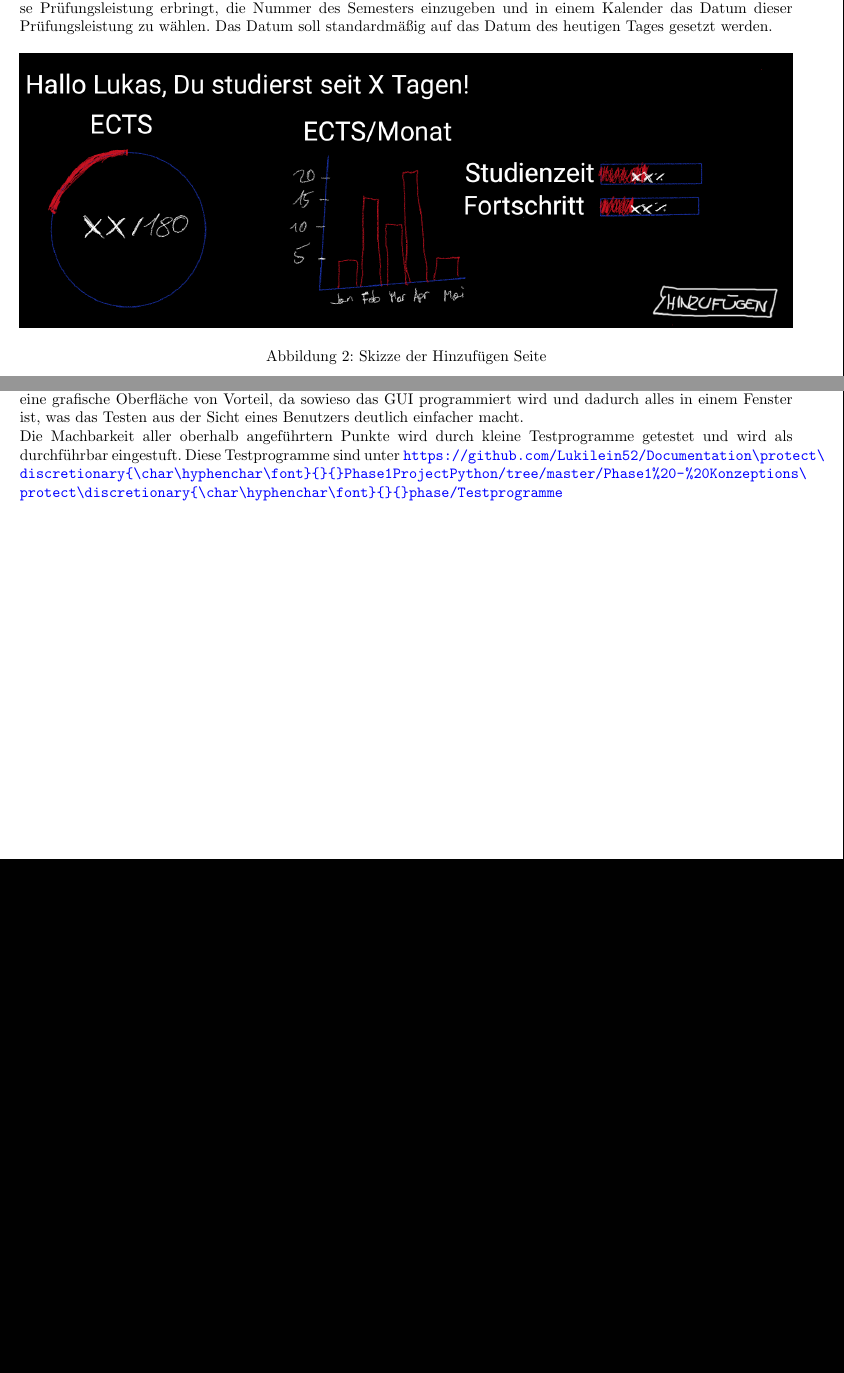
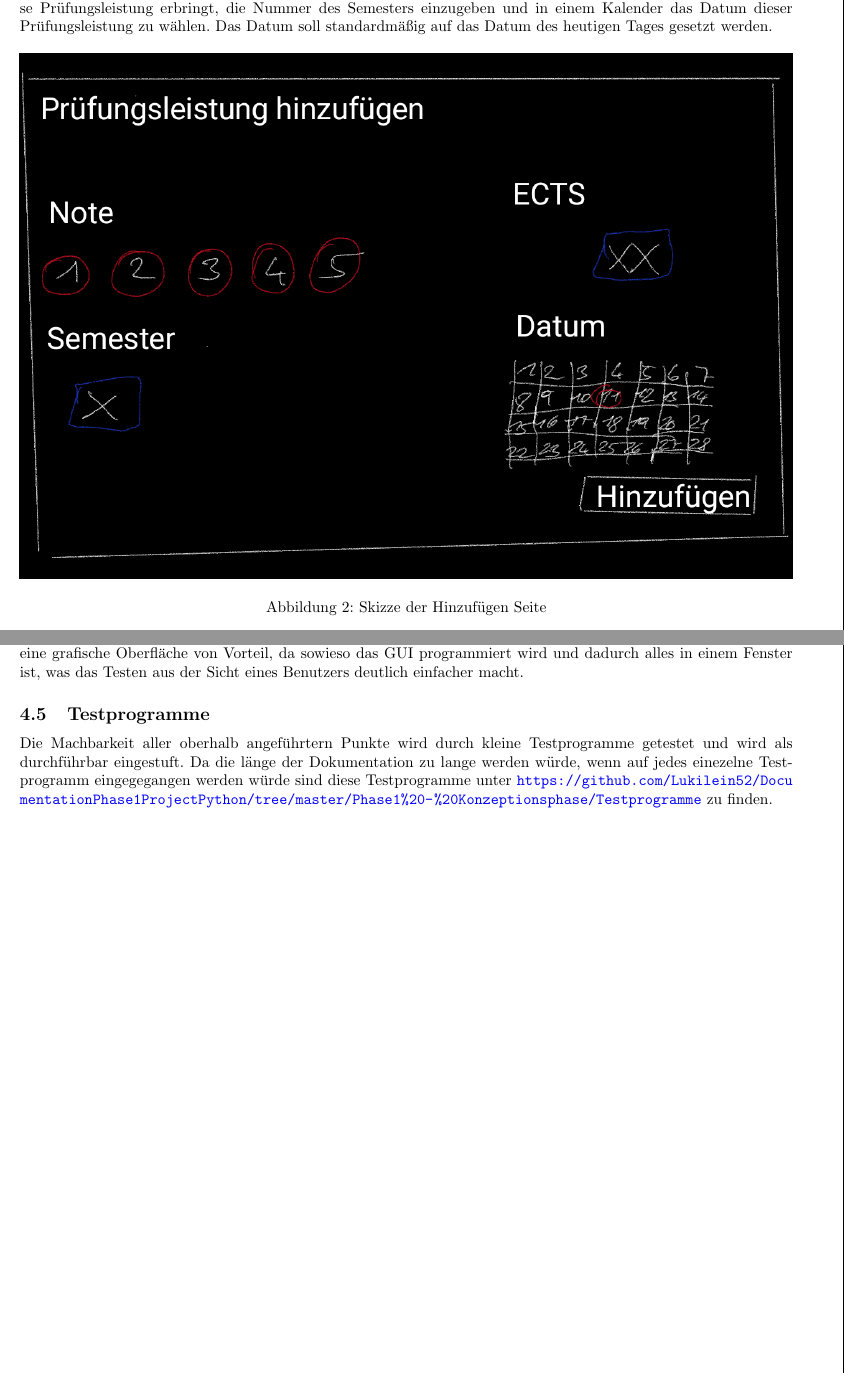
Before and after one commit to Lukilein52/DocumentationPhase1ProjectPython, a LaTeX document (Phase1 - Konzeptionsphase/Dokumentation/main.tex, which reads Phase1 - Konzeptionsphase/Dokumentation/chapters/dashboard.tex, Phase1 - Konzeptionsphase/Dokumentation/chapters/machbarkeit.tex): two parts of pages 3 and 5 of 5, joined at a grey line, cut so that both start at the same text, the shorter picture padded with empty space. Compiled offline with pdfLaTeX.

Commit message:
Phase 1 done

```diff
--- a/Phase1 - Konzeptionsphase/Dokumentation/chapters/dashboard.tex
+++ b/Phase1 - Konzeptionsphase/Dokumentation/chapters/dashboard.tex
@@ -33,7 +33,7 @@ Durch den Button rechts unten soll es möglich sein erbrachte Prüfungsleistunge
 
  \begin{figure}[h]
  	\centering
- 	\includegraphics[width = 1.0\textwidth]{dashboard.png}
+ 	\includegraphics[width = 1.0\textwidth]{hinzufuegen.png}
  	\caption{Skizze der Hinzufügen Seite}
  	\label{fig:hinzufuegen}
  \end{figure}
--- a/Phase1 - Konzeptionsphase/Dokumentation/chapters/machbarkeit.tex
+++ b/Phase1 - Konzeptionsphase/Dokumentation/chapters/machbarkeit.tex
@@ -28,5 +28,5 @@ Da Git eine direkte Anbindung an PyCharm anbietet ist es naheliegend dieses Vers
 \textbf{Soll die Interaktion mit dem Benutzer über die Kommandozeile oder über eine grafische Bedienoberfläche erfolgen?}
 \newline
 Im Finalen Produkt soll die Interaktion mit dem User über eine grafische Bedienoberfläche innerhalb der App erfolgen. Das Dashboard soll jedoch nur prototypisch umgesetzt werden. Wenn man sich aber den Nutzen einer fertigen grafischen Oberfläche gegenüber der Kommandozeile ansieht, ist eine Interaktion auch innerhalb des Prototyps über eine grafische Oberfläche von Vorteil, da sowieso das GUI programmiert wird und dadurch alles in einem Fenster ist, was das Testen aus der Sicht eines Benutzers deutlich einfacher macht.
-\newline
-Die Machbarkeit aller oberhalb angeführtern Punkte wird durch kleine Testprogramme getestet und wird als durchführbar eingestuft. Diese Testprogramme sind unter \url{https://github.com/Lukilein52/Documentation\-Phase1ProjectPython/tree/master/Phase1%20-%20Konzeptions\-phase/Testprogramme}
+\subsection{Testprogramme}
+Die Machbarkeit aller oberhalb angeführtern Punkte wird durch kleine Testprogramme getestet und wird als durchführbar eingestuft. Da die länge der Dokumentation zu lange werden würde, wenn auf jedes einezelne Testprogramm eingegegangen werden würde sind diese Testprogramme unter \url{https://github.com/Lukilein52/DocumentationPhase1ProjectPython/tree/master/Phase1%20-%20Konzeptionsphase/Testprogramme} zu finden.
--- a/Phase1 - Konzeptionsphase/Dokumentation/main.tex
+++ b/Phase1 - Konzeptionsphase/Dokumentation/main.tex
@@ -8,7 +8,7 @@ colorlinks=true,
 urlcolor=blue,
 linkcolor=black
 ]{hyperref}
-
+\usepackage{xurl}
 %opening
 \title{Projekt: Objektorientierte und funktionale Programmierung in Python - Konzeptionsphase}
 \author{Lukas Latschbacher}
```
Also changed, not shown: Phase1 - Konzeptionsphase/Dokumentation/images/hinzufuegen.png (added), Phase1 - Konzeptionsphase/Dokumentation/main.pdf, 5 other files.
